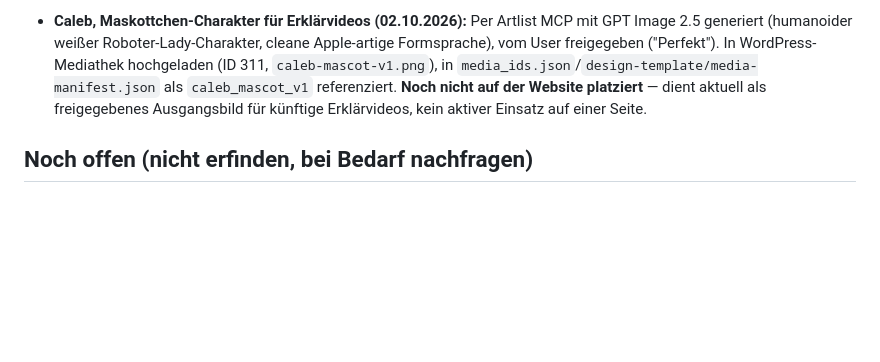
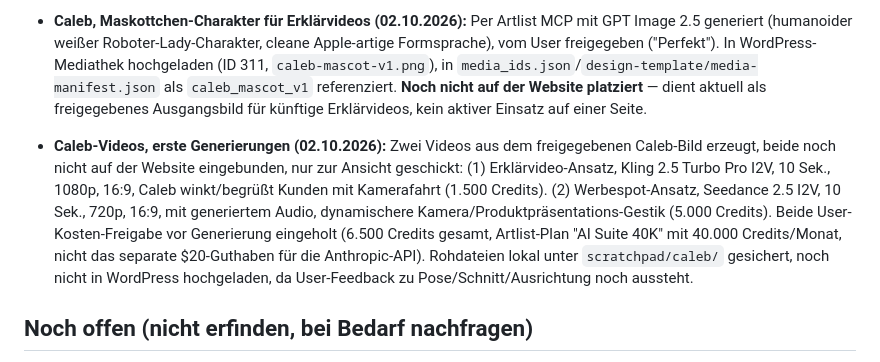
Before and after one commit to sgranata1980/Teppich-Fee, a Markdown page: brand/fakten.md, the part around the change. GitHub-like rendering; blank space fills up the shorter version.

Commit message:
Erste Caleb-Videos generiert (Erklaervideo + Werbespot)
Kling 2.5 Turbo Pro fuer die Begruessungs-Geste, Seedance 2.5 fuer
den dynamischeren Werbespot-Ansatz. Beide noch nicht auf der Seite
eingebunden, User-Feedback steht aus.

```diff
--- a/brand/fakten.md
+++ b/brand/fakten.md
@@ -91,6 +91,8 @@ Stand: laufend ergänzt. Nur Einträge hier sind bestätigt, alles andere in den
 - **Design als eigenständiges Template gesichert (02.10.2026):** Komplettes Care-Lab-Design (site.css, Header/Footer, alle 19 Seiteninhalte, Media-Manifest, generalisierte Push-Skripte) aus der Live-Seite exportiert und im Repo unter `design-template/` versioniert, wiederverwendbar für andere WordPress-Projekte (Details siehe `design-template/README.md`).
 - **Caleb, Maskottchen-Charakter für Erklärvideos (02.10.2026):** Per Artlist MCP mit GPT Image 2.5 generiert (humanoider weißer Roboter-Lady-Charakter, cleane Apple-artige Formsprache), vom User freigegeben ("Perfekt"). In WordPress-Mediathek hochgeladen (ID 311, `caleb-mascot-v1.png`), in `media_ids.json`/`design-template/media-manifest.json` als `caleb_mascot_v1` referenziert. **Noch nicht auf der Website platziert** — dient aktuell als freigegebenes Ausgangsbild für künftige Erklärvideos, kein aktiver Einsatz auf einer Seite.
 
+- **Caleb-Videos, erste Generierungen (02.10.2026):** Zwei Videos aus dem freigegebenen Caleb-Bild erzeugt, beide noch nicht auf der Website eingebunden, nur zur Ansicht geschickt: (1) Erklärvideo-Ansatz, Kling 2.5 Turbo Pro I2V, 10 Sek., 1080p, 16:9, Caleb winkt/begrüßt Kunden mit Kamerafahrt (1.500 Credits). (2) Werbespot-Ansatz, Seedance 2.5 I2V, 10 Sek., 720p, 16:9, mit generiertem Audio, dynamischere Kamera/Produktpräsentations-Gestik (5.000 Credits). Beide User-Kosten-Freigabe vor Generierung eingeholt (6.500 Credits gesamt, Artlist-Plan "AI Suite 40K" mit 40.000 Credits/Monat, nicht das separate $20-Guthaben für die Anthropic-API). Rohdateien lokal unter `scratchpad/caleb/` gesichert, noch nicht in WordPress hochgeladen, da User-Feedback zu Pose/Schnitt/Ausrichtung noch aussteht.
+
 ## Noch offen (nicht erfinden, bei Bedarf nachfragen)
 - Anzahl Mitarbeiter, konkrete Rollen (Fahrer, Reinigungsteam, …), Namen fürs Team.
 - Cem Zerens vorherige Branche/Beruf vor dem Quereinstieg.
```
